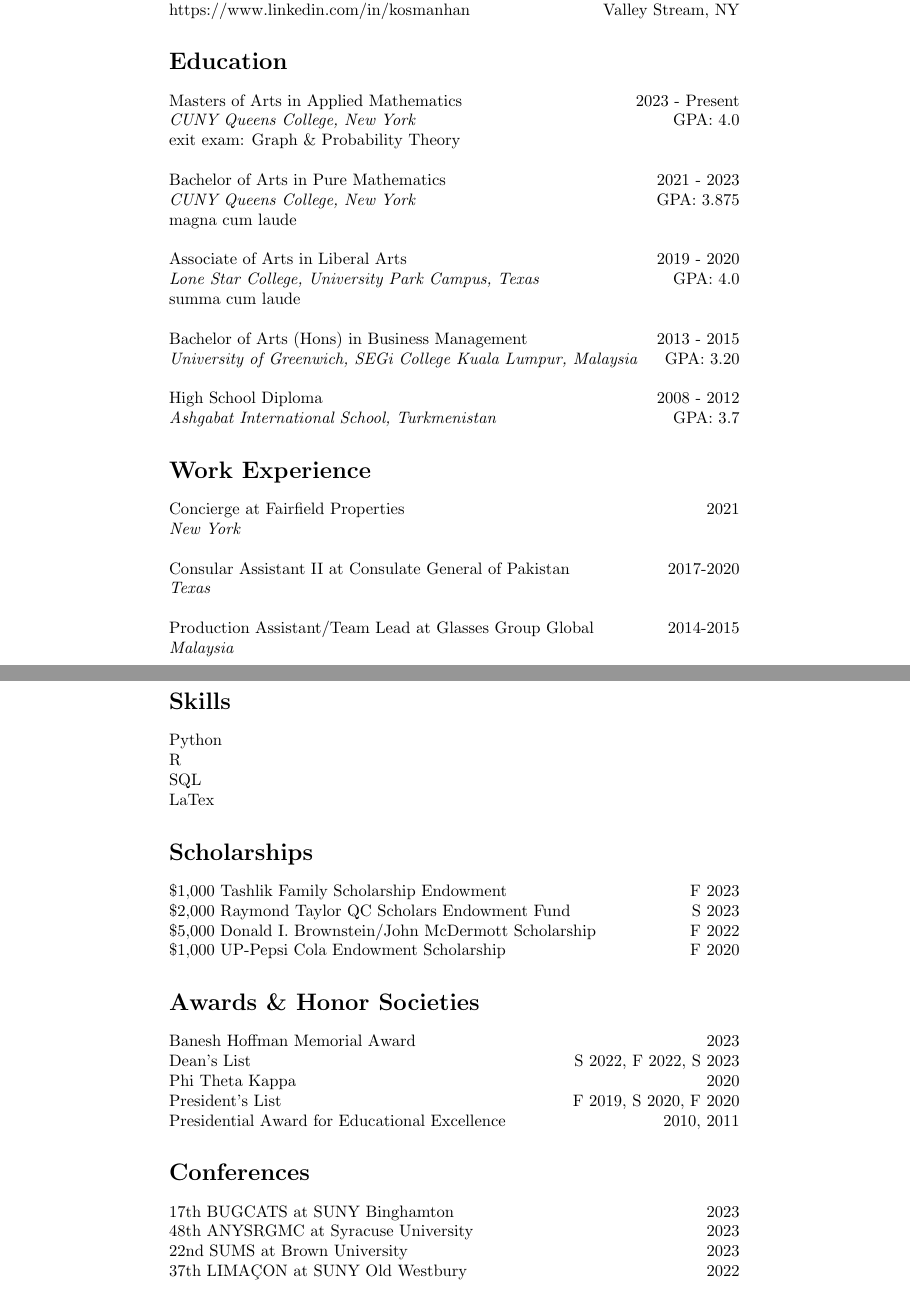
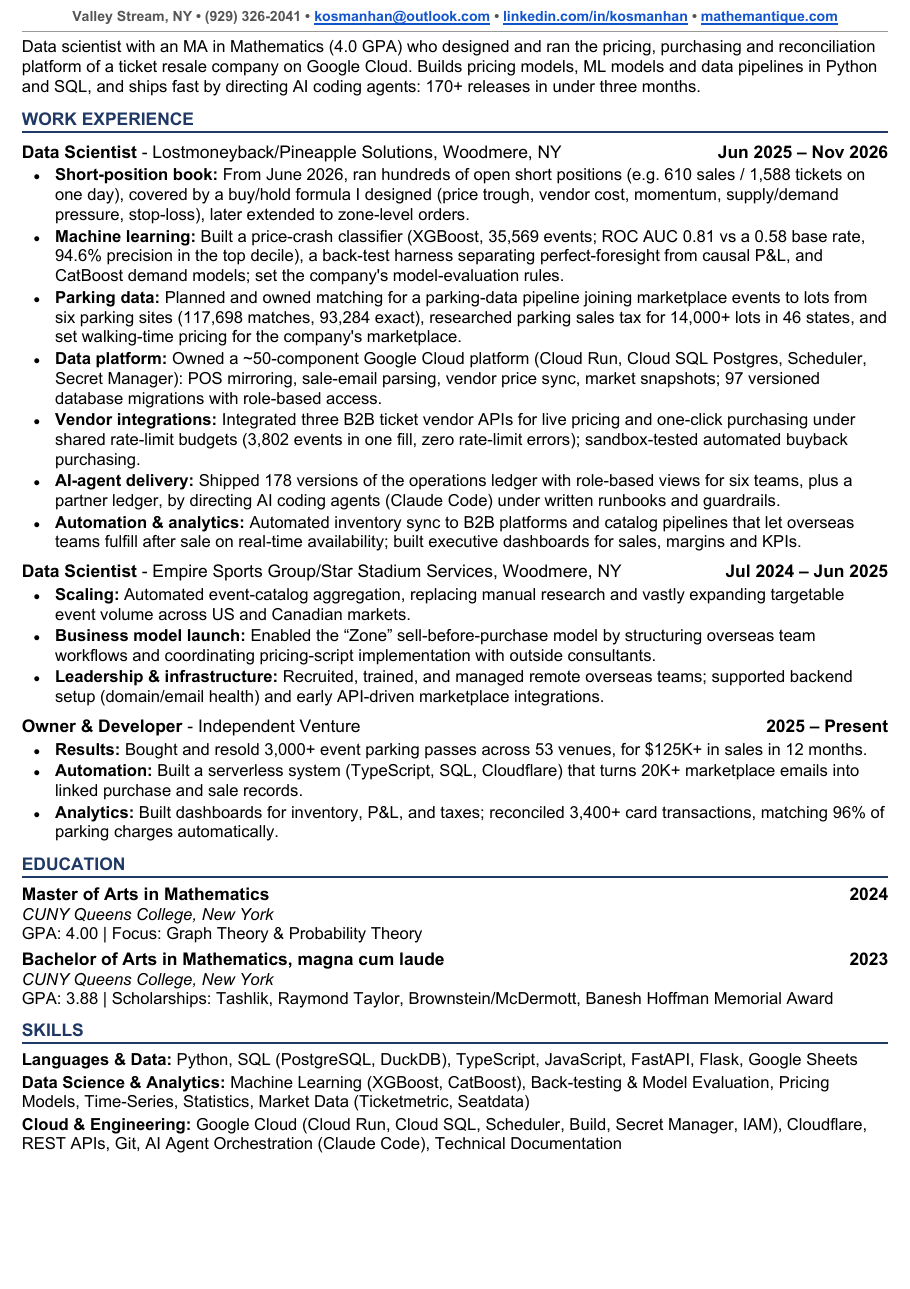
Before and after one commit to kosmanhan/Resume, a LaTeX CV (resume.tex): two parts of pages 1 and 2 of 2 before the commit and part of the page after it, the two joined at a grey line, cut so that both start at the same text, the shorter picture padded with empty space. The pictures show the PDF file resume.pdf that the author committed with the source.

Commit message:
Update resume to November 2026 (PDF, Markdown, LaTeX)
Co-Authored-By: Claude Opus 5.5 <noreply@anthropic.com>

```diff
--- a/resume.tex
+++ b/resume.tex
@@ -6,11 +27,4 @@
 
 \begin{document}
-\maketitle
-\begin{flushleft}
-https://github.com/kosmanhan\hfill{929-326-2041}
-https://www.linkedin.com/in/kosmanhan\hfill{Valley Stream, NY}
-\section*{Education}
-Masters of Arts in Applied Mathematics\hfill{2023 - Present}\\
-\emph{CUNY Queens College, New York}\hfill{GPA: 4.0}\\exit exam: Graph \& Probability Theory\newline
 
-Bachelor of Arts in Pure Mathematics\hfill{2021 - 2023}\\\emph{CUNY Queens College, New York}\hfill{GPA: 3.875}\\magna cum laude\newline
+\begin{center}
@@ -17,42 +34,77 @@ Bachelor of Arts in Pure Mathematics\hfill{2021 - 2023}\\\emph{CUNY Queens Colle
+  \weblink{https://linkedin.com/in/kosmanhan}{linkedin.com/in/kosmanhan} {\color{gray}\textbullet}
+  \weblink{https://mathemantique.com}{mathemantique.com}}
+\end{center}
+\vspace{-4pt}{\color{gray}\rule{\linewidth}{0.4pt}}\vspace{2pt}
 
-Associate of Arts in Liberal Arts\hfill{2019 - 2020}\\\emph{Lone Star College, University Park Campus, Texas}\hfill{GPA: 4.0}\\summa cum laude\newline
+Data scientist with an MA in Mathematics (4.0 GPA) who designed and ran the pricing, purchasing and reconciliation
+platform of a ticket resale company on Google Cloud. Builds pricing models, ML models and data pipelines in Python
+and SQL, and ships fast by directing AI coding agents: 170+ releases in under three months.
 
-Bachelor of Arts (Hons) in Business Management\hfill{2013 - 2015}\\\emph{University of Greenwich, SEGi College Kuala Lumpur, Malaysia}\hfill{GPA: 3.20}\newline
+\section{Work Experience}
 
-High School Diploma\hfill{2008 - 2012}\\\emph{Ashgabat International School, Turkmenistan}\hfill{GPA: 3.7}
-\section*{Work Experience}
+\role{Data Scientist}{Lostmoneyback/Pineapple Solutions, Woodmere, NY}{Jun 2025 -- Nov 2026}
+\begin{itemize}
+  \item \lead{Short-position book} From June 2026, ran hundreds of open short positions (e.g.\ 610 sales / 1,588
+        tickets on one day), covered by a buy/hold formula I designed (price trough, vendor cost, momentum,
+        supply/demand pressure, stop-loss), later extended to zone-level orders.
+  \item \lead{Machine learning} Built a price-crash classifier (XGBoost, 35,569 events; ROC AUC 0.81 vs a 0.58 base
+        rate, 94.6\% precision in the top decile), a back-test harness separating perfect-foresight from causal
+        P\&L, and CatBoost demand models; set the company's model-evaluation rules.
+  \item \lead{Parking data} Planned and owned matching for a parking-data pipeline joining marketplace events to lots
+        from six parking sites (117,698 matches, 93,284 exact), researched parking sales tax for 14,000+ lots in 46
+        states, and set walking-time pricing for the company's marketplace.
+  \item \lead{Data platform} Owned a $\sim$50-component Google Cloud platform (Cloud Run, Cloud SQL Postgres,
+        Scheduler, Secret Manager): POS mirroring, sale-email parsing, vendor price sync, market snapshots; 97
+        versioned database migrations with role-based access.
+  \item \lead{Vendor integrations} Integrated three B2B ticket vendor APIs for live pricing and one-click purchasing
+        under shared rate-limit budgets (3,802 events in one fill, zero rate-limit errors); sandbox-tested automated
+        buyback purchasing.
+  \item \lead{AI-agent delivery} Shipped 178 versions of the operations ledger with role-based views for six teams,
+        plus a partner ledger, by directing AI coding agents (Claude Code) under written runbooks and guardrails.
+  \item \lead{Automation \& analytics} Automated inventory sync to B2B platforms and catalog pipelines that let
+        overseas teams fulfill after sale on real-time availability; built executive dashboards for sales, margins
+        and KPIs.
+\end{itemize}
 
-Concierge at Fairfield Properties\hfill{2021}\\\emph{New York}\newline
+\vspace{3pt}
+\role{Data Scientist}{Empire Sports Group/Star Stadium Services, Woodmere, NY}{Jul 2024 -- Jun 2025}
+\begin{itemize}
+  \item \lead{Scaling} Automated event-catalog aggregation, replacing manual research and vastly expanding
+        targetable event volume across US and Canadian markets.
+  \item \lead{Business model launch} Enabled the ``Zone'' sell-before-purchase model by structuring overseas team
+        workflows and coordinating pricing-script implementation with outside consultants.
+  \item \lead{Leadership \& infrastructure} Recruited, trained, and managed remote overseas teams; supported backend
+        setup (domain/email health) and early API-driven marketplace integrations.
+\end{itemize}
 
-Consular Assistant II at Consulate General of Pakistan\hfill{2017-2020}
-\\\emph{Texas}\newline
+\vspace{3pt}
+\role{Owner \& Developer}{Independent Venture}{2025 -- Present}
+\begin{itemize}
+  \item \lead{Results} Bought and resold 3,000+ event parking passes across 53 venues, for \$125K+ in sales in 12
+        months.
+  \item \lead{Automation} Built a serverless system (TypeScript, SQL, Cloudflare) that turns 20K+ marketplace emails
+        into linked purchase and sale records.
+  \item \lead{Analytics} Built dashboards for inventory, P\&L, and taxes; reconciled 3,400+ card transactions,
+        matching 96\% of parking charges automatically.
+\end{itemize}
 
-Production Assistant/Team Lead at Glasses Group Global\hfill{2014-2015}\\\emph{Malaysia}\newline
+\section{Education}
 
-\section*{Skills}
-Python\\R\\SQL\\LaTex
+\textbf{Master of Arts in Mathematics}\hfill\textbf{2024}\\
+\emph{CUNY Queens College, New York}\\
+GPA: 4.00 $|$ Focus: Graph Theory \& Probability Theory
 
-\section*{Scholarships}
+\vspace{4pt}
+\textbf{Bachelor of Arts in Mathematics, magna cum laude}\hfill\textbf{2023}\\
+\emph{CUNY Queens College, New York}\\
+GPA: 3.88 $|$ Scholarships: Tashlik, Raymond Taylor, Brownstein/McDermott, Banesh Hoffman Memorial Award
 
-\$1,000 Tashlik Family Scholarship Endowment\hfill{F 2023}
+\section{Skills}
 
-\$2,000 Raymond Taylor QC Scholars Endowment Fund\hfill{S 2023}
+\lead{Languages \& Data} Python, SQL (PostgreSQL, DuckDB), TypeScript, JavaScript, FastAPI, Flask, Google Sheets\\[2pt]
+\lead{Data Science \& Analytics} Machine Learning (XGBoost, CatBoost), Back-testing \& Model Evaluation, Pricing
+Models, Time-Series, Statistics, Market Data (Ticketmetric, Seatdata)\\[2pt]
+\lead{Cloud \& Engineering} Google Cloud (Cloud Run, Cloud SQL, Scheduler, Build, Secret Manager, IAM),
+Cloudflare, REST APIs, Git, AI Agent Orchestration (Claude Code), Technical Documentation
 
-\$5,000 Donald I. Brownstein/John McDermott Scholarship \hfill{F 2022}
-
-\$1,000 UP-Pepsi Cola Endowment Scholarship\hfill{F 2020}
-
-\section*{Awards \& Honor Societies}
-Banesh Hoffman Memorial Award\hfill{2023}\\
-Dean’s List\hfill{S 2022, F 2022, S 2023}\\
-Phi Theta Kappa\hfill{2020}\\
-President’s List\hfill{F 2019, S 2020, F 2020}\\
-Presidential Award for Educational Excellence\hfill{2010, 2011}
-
-\section*{Conferences}
-17th BUGCATS at SUNY Binghamton\hfill{2023}\\
-48th ANYSRGMC at Syracuse University\hfill{2023}\\
-22nd SUMS at Brown University\hfill{2023}\\
-37th LIMAÇON at SUNY Old Westbury\hfill{2022}
-\end{flushleft}
 \end{document}
```
Also changed, not shown: resume.md (+50 -35 lines), resume.pdf, resume.tex (32 more changed lines).
